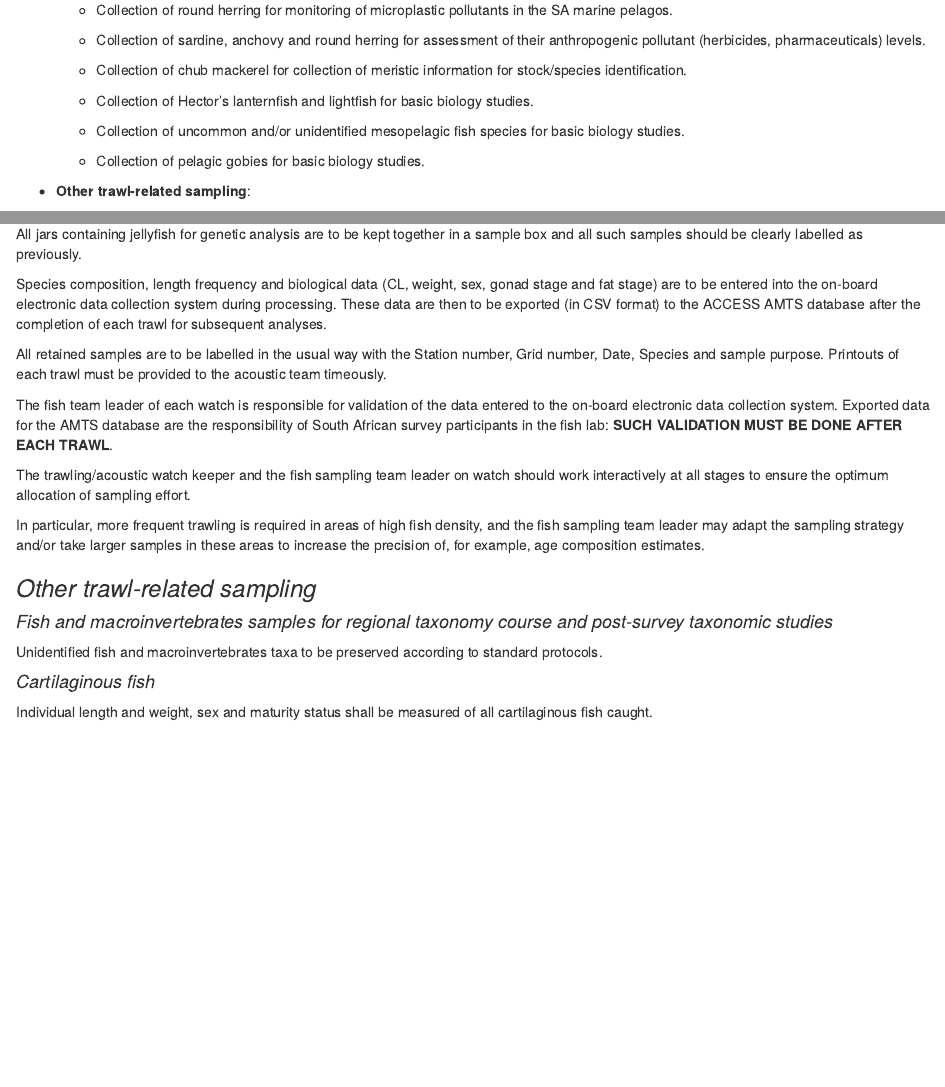
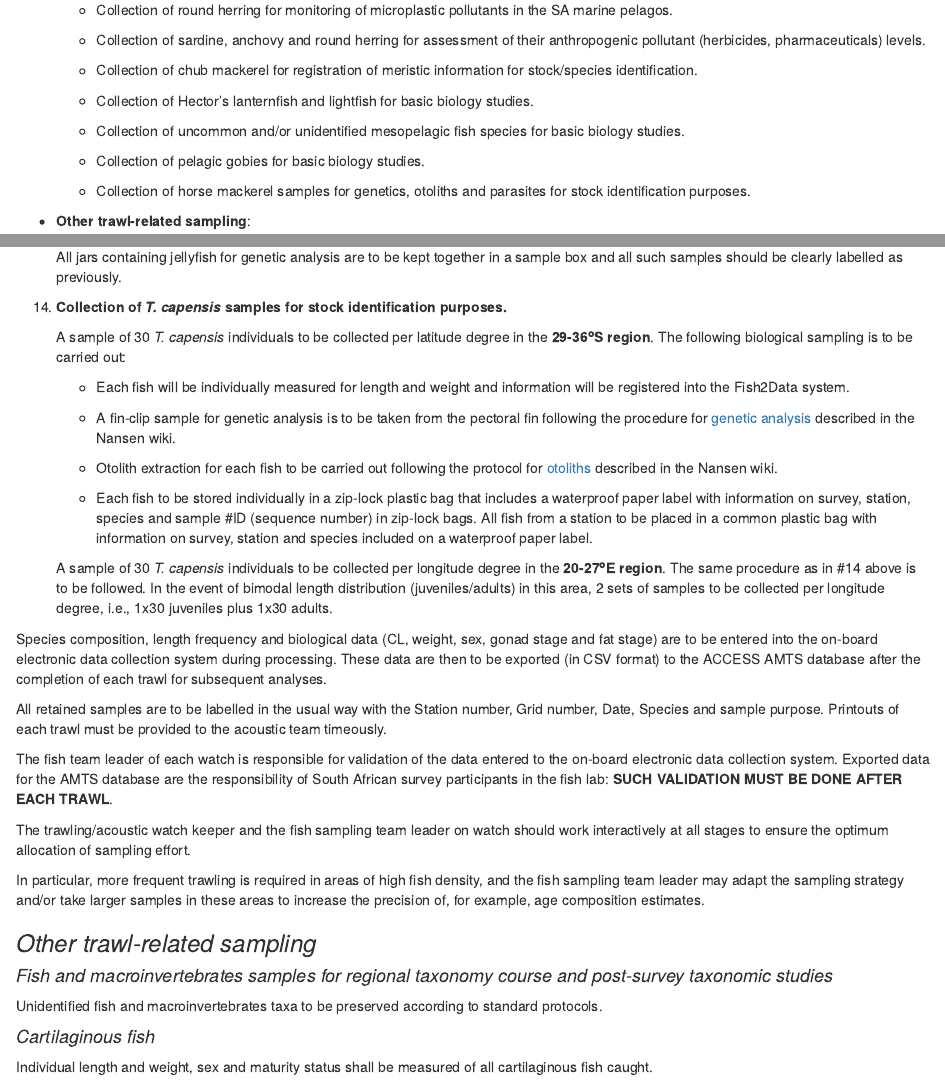
Before and after one commit to niknikos/SailingOrdersDFN, an R Markdown document (SailingOrdersDFN_pelagic.Rmd): the page in a window 1100 px wide, from 3300 px down, and a second part further down, joined at a grey line. Rendered offline with R 4.5, knitr and Pandoc, with nearby package versions; drawn as R Markdown's standard HTML page in place of the format the file asks for; some code elsewhere in the file could not run offline.

Commit message:
T. capensis inclusion

```diff
--- a/SailingOrdersDFN_pelagic.Rmd
+++ b/SailingOrdersDFN_pelagic.Rmd
@@ -197,13 +197,15 @@ The specific objectives of the Leg 4.1 survey are listed below; emphasis will be
 
     -   Collection of sardine, anchovy and round herring for assessment of their anthropogenic pollutant (herbicides, pharmaceuticals) levels.
 
-    -   Collection of chub mackerel for collection of meristic information for stock/species identification.
+    -   Collection of chub mackerel for registration of meristic information for stock/species identification.
 
     -   Collection of Hector's lanternfish and lightfish for basic biology studies.
 
     -   Collection of uncommon and/or unidentified mesopelagic fish species for basic biology studies.
 
     -   Collection of pelagic gobies for basic biology studies.
+
+    -   Collection of horse mackerel samples for genetics, otoliths and parasites for stock identification purposes.
 
 -   **Other trawl-related sampling**:
 
@@ -501 +509,2 @@ Specimens of large jellyfish that may be caught in the trawl that are in good co
 
+    All jars containing jellyfish for genetic analysis are to be kept together in a sample box and all such samples should be clearly labelled as previously.
@@ -503,5 +511,21 @@ The ethanol is to be replaced **TWICE WITHIN 36-48 HOURS AFTER COLLECTION**; the
 
-All jars containing jellyfish for genetic analysis are to be kept together in a sample box and all such samples should be clearly labelled as previously.
+14. **Collection of *T. capensis* samples for stock identification purposes.**
+
+    A sample of 30 *T. capensis* individuals to be collected per latitude degree in the **29-36^o^S region**.
+    The following biological sampling is to be carried out:
+
+    -    Each fish will be individually measured for length and weight and information will be registered into the Fish2Data system.
+
+    -   A fin-clip sample for genetic analysis is to be taken from the pectoral fin following the procedure for [genetic analysis](https://nansen-surveys.imr.no/lib/exe/fetch.php?media=nansen-surveys:fishlab_biological_samp_genetics.pdf) described in the Nansen wiki.
+
+    -   Otolith extraction for each fish to be carried out following the protocol for [otoliths](https://nansen-surveys.imr.no/lib/exe/fetch.php?media=nansen-surveys:fishlab_biological_samp_otoliths.pdf) described in the Nansen wiki.
+
+    -   Each fish to be stored individually in a zip-lock plastic bag that includes a waterproof paper label with information on survey, station, species and sample #ID (sequence number) in zip-lock bags.
+        All fish from a station to be placed in a common plastic bag with information on survey, station and species included on a waterproof paper label.
+
+    A sample of 30 *T. capensis* individuals to be collected per longitude degree in the **20-27^o^E region**.
+    The same procedure as in #14 above is to be followed.
+    In the event of bimodal length distribution (juveniles/adults) in this area, 2 sets of samples to be collected per longitude degree, i.e., 1x30 juveniles plus 1x30 adults.
 
 Species composition, length frequency and biological data (CL, weight, sex, gonad stage and fat stage) are to be entered into the on-board electronic data collection system during processing.
 These data are then to be exported (in CSV format) to the ACCESS AMTS database after the completion of each trawl for subsequent analyses.
```
Also changed, not shown: _tables/input_dataframes.xlsx, SailingOrdersDFN_pelagic.Rmd (27 more changed lines).
